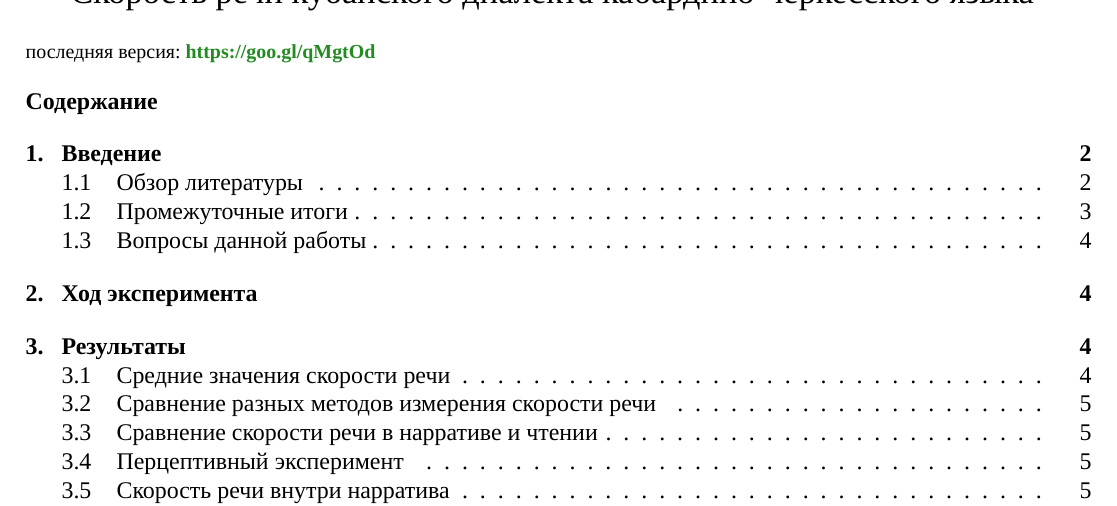
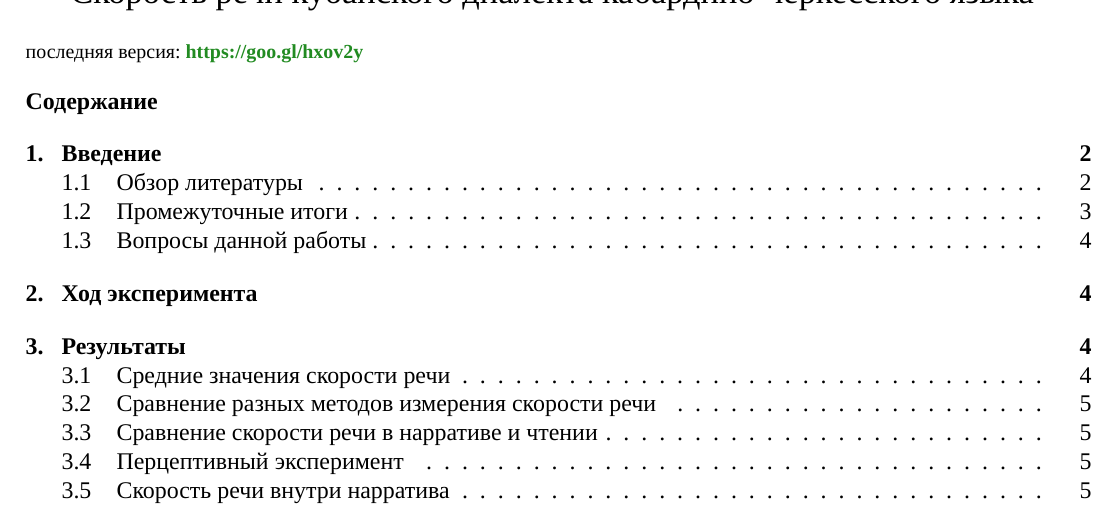
Before and after one commit to agricolamz/kuban.speech.tempo, a LaTeX document (2016.moroz_speech.tempo.tex): part of page 1 of 10, cut so that both start at the same text. Compiled offline with XeLaTeX; a missing font is replaced by an installed copy or a similar font.

Commit message:
after seminar

```diff
--- a/2016.moroz_speech.tempo.tex
+++ b/2016.moroz_speech.tempo.tex
@@ -12,7 +12,7 @@
 \mytem ... за комментарии.
 \end{itemize}}}
 \end{center}
-{\noindent\footnotesize последняя версия: \textbf{\href{https://goo.gl/qMgtOd}{https://goo.gl/qMgtOd}}}
+{\noindent\footnotesize последняя версия: \textbf{\href{https://goo.gl/hxov2y}{https://goo.gl/hxov2y}}}
 \tableofcontents
 \vfill
 \pagebreak
```
Also changed, not shown: 2016.moroz_speech.tempo.pdf, 1 other file.
